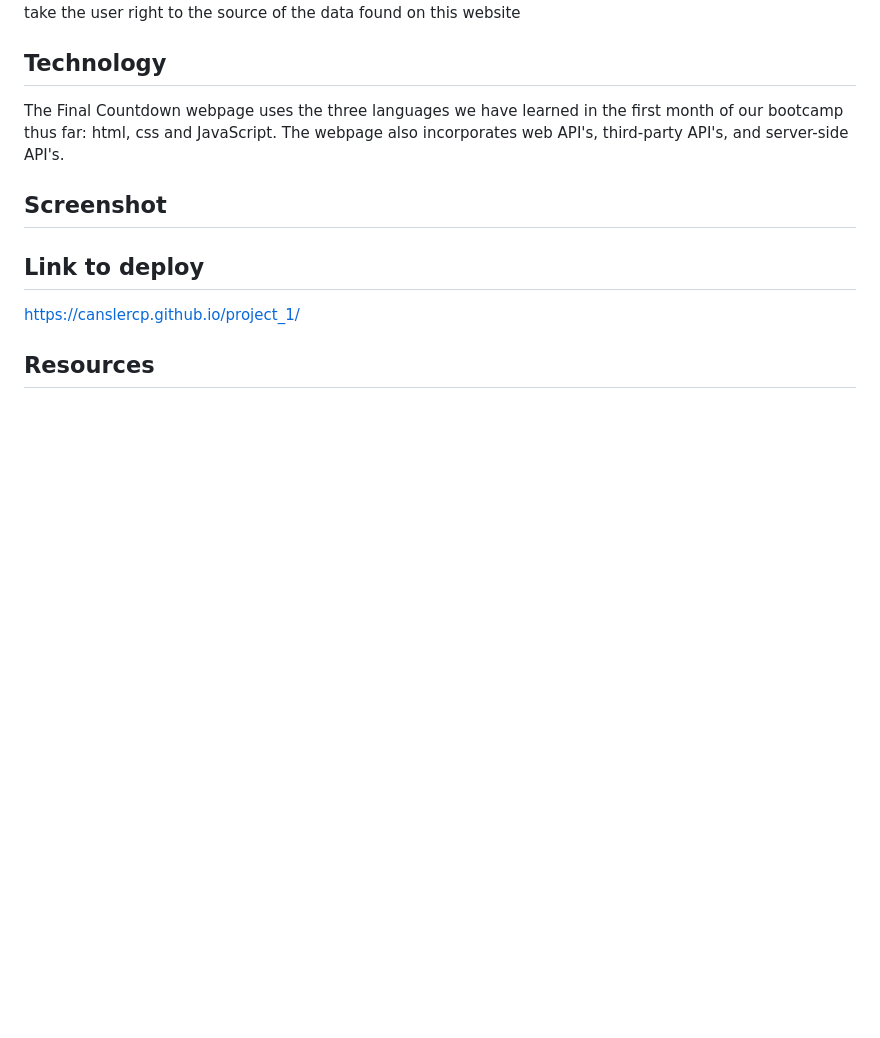
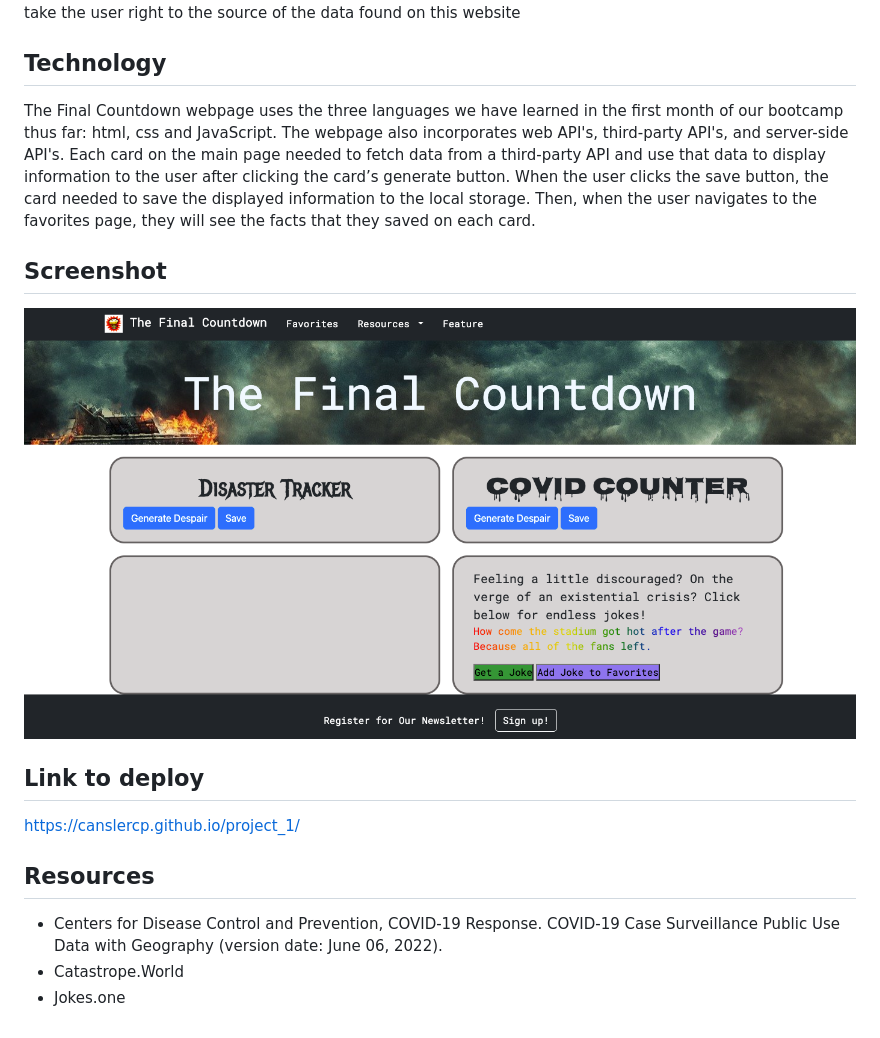
Before and after one commit to canslercp/the_final_countdown, a Markdown page: README.md, the part around the change. Drawn GitHub-style; pictures changed too: assets/images/Screen Shot.png (added); blank space fills up the shorter version.

Commit message:
Finished README

```diff
--- a/README.md
+++ b/README.md
@@ -9,13 +9,16 @@ Lastly, the user can access more details on such events by clicking on the links
 
 ## Technology
 
-The Final Countdown webpage uses the three languages we have learned in the first month of our bootcamp thus far: html, css and JavaScript. The webpage also incorporates web API's, third-party API's, and server-side API's.
+The Final Countdown webpage uses the three languages we have learned in the first month of our bootcamp thus far: html, css and JavaScript. The webpage also incorporates web API's, third-party API's, and server-side API's. Each card on the main page needed to fetch data from a third-party API and use that data to display information to the user after clicking the card’s generate button. When the user clicks the save button, the card needed to save the displayed information to the local storage. Then, when the user navigates to the favorites page, they will see the facts that they saved on each card.
 
 ## Screenshot
 
-
+![A preview of the Final Countdown webpage](./assets/images/Screen%20Shot.png)
 
 ## Link to deploy
 https://canslercp.github.io/project_1/
 
 ## Resources
+* Centers for Disease Control and Prevention, COVID-19 Response. COVID-19 Case Surveillance Public Use Data with Geography (version date: June 06, 2022).
+* Catastrope.World
+* Jokes.one
```
